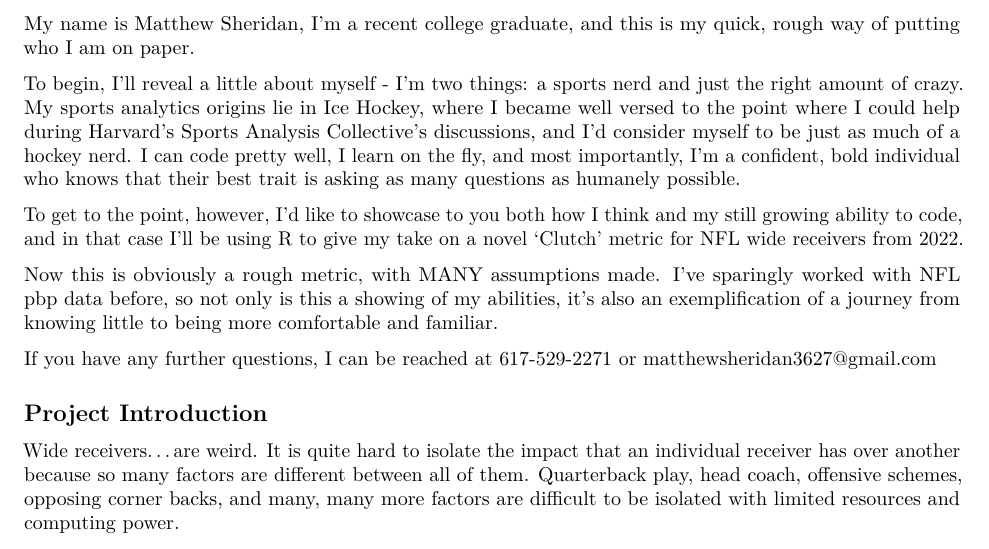
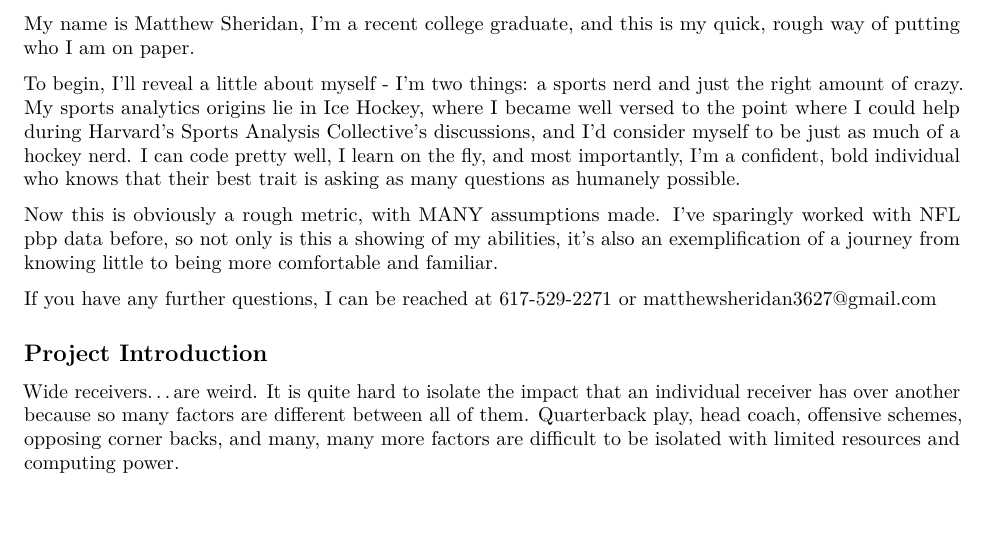
Before and after one commit to MatthewSheridan/Wide-Receiver-Clutch-msheridan, an R Markdown document (nfl test project.Rmd): part of page 1 of 10, cut so that both start at the same text. Rendered offline with R 4.5, knitr and Pandoc, then LaTeX, with nearby package versions; code that draws random numbers runs with fixed seeds of ours; some code elsewhere in the file could not run offline.

Commit message:
Test Changes

```diff
--- a/nfl test project.Rmd
+++ b/nfl test project.Rmd
@@ -10,8 +10,6 @@ output: pdf_document
 My name is Matthew Sheridan, I'm a recent college graduate, and this is my quick, rough way of putting who I am on paper.
 
 To begin, I'll reveal a little about myself - I'm two things: a sports nerd and just the right amount of crazy. My sports analytics origins lie in Ice Hockey, where I became well versed to the point where I could help during Harvard's Sports Analysis Collective's discussions, and I'd consider myself to be just as much of a hockey nerd. I can code pretty well, I learn on the fly, and most importantly, I'm a confident, bold individual who knows that their best trait is asking as many questions as humanely possible.
-
-To get to the point, however, I'd like to showcase to you both how I think and my still growing ability to code, and in that case I'll be using R to give my take on a novel 'Clutch' metric for NFL wide receivers from 2022.
 
 Now this is obviously a rough metric, with MANY assumptions made. I've sparingly worked with NFL pbp data before, so not only is this a showing of my abilities, it's also an exemplification of a journey from knowing little to being more comfortable and familiar.
 
```
